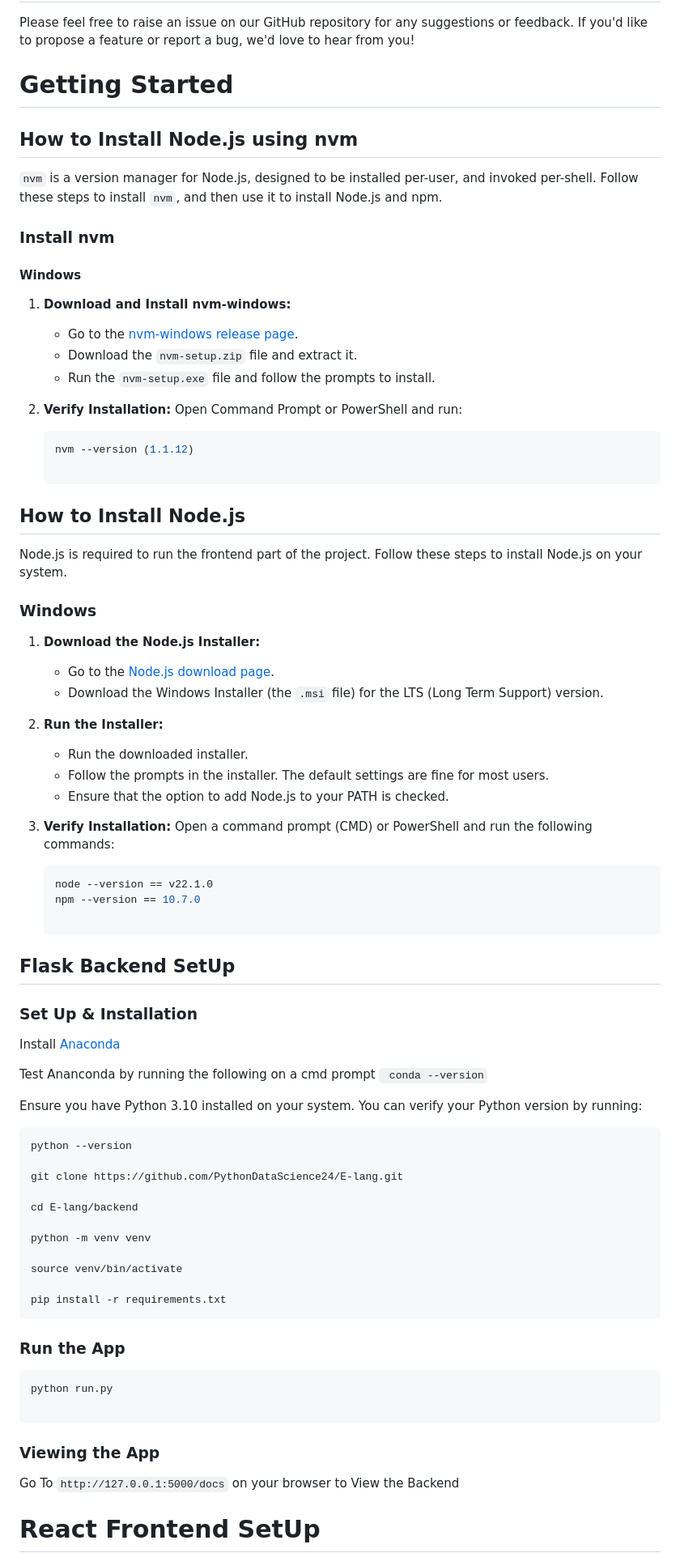
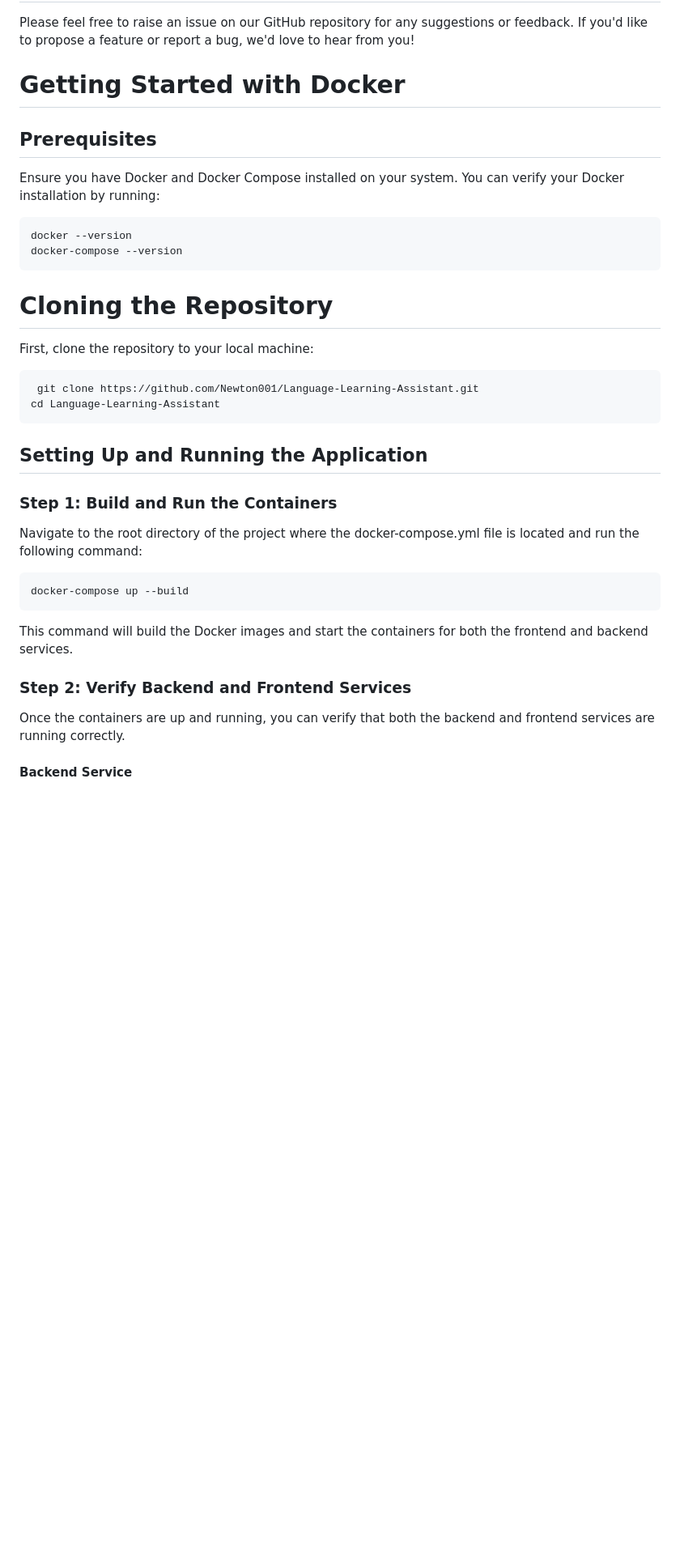
Before and after one commit to PythonDataScience24/E-Lang, a Markdown page: README.md, the part around one of its changes. Shown at 81% size. GitHub-like rendering; blank space fills up the shorter version.

Commit message:
Last Update

````diff
--- a/README.md
+++ b/README.md
@@ -24,80 +24,35 @@ Your contributions and feedback are invaluable to the success of this project. W
 ## Feedback and Suggestions
 Please feel free to raise an issue on our GitHub repository for any suggestions or feedback. If you'd like to propose a feature or report a bug, we'd love to hear from you!
 
-# Getting Started
+# Getting Started with Docker
 
-## How to Install Node.js using nvm
-
-`nvm` is a version manager for Node.js, designed to be installed per-user, and invoked per-shell. Follow these steps to install `nvm`, and then use it to install Node.js and npm.
-
-### Install nvm
-
-#### Windows
-
-1. **Download and Install nvm-windows:**
-   - Go to the [nvm-windows release page](https://github.com/coreybutler/nvm-windows/releases).
-   - Download the `nvm-setup.zip` file and extract it.
-   - Run the `nvm-setup.exe` file and follow the prompts to install.
-
-2. **Verify Installation:**
-   Open Command Prompt or PowerShell and run:
-   ```bash
-   nvm --version (1.1.12)
-
-## How to Install Node.js
-
-Node.js is required to run the frontend part of the project. Follow these steps to install Node.js on your system.
-
-### Windows
-
-1. **Download the Node.js Installer:**
-   - Go to the [Node.js download page](https://nodejs.org/).
-   - Download the Windows Installer (the `.msi` file) for the LTS (Long Term Support) version.
-
-2. **Run the Installer:**
-   - Run the downloaded installer.
-   - Follow the prompts in the installer. The default settings are fine for most users.
-   - Ensure that the option to add Node.js to your PATH is checked.
-
-3. **Verify Installation:**
-   Open a command prompt (CMD) or PowerShell and run the following commands:
-   ```bash
-   node --version == v22.1.0
-   npm --version == 10.7.0
-
-## Flask Backend SetUp
-
-### Set Up & Installation
-
-Install [Anaconda](https://www.anaconda.com/download/success)
-
-Test Ananconda by running the following on a cmd prompt
-``` conda --version```
-
-
-Ensure you have Python 3.10 installed on your system. You can verify your Python version by running:
+## Prerequisites
+Ensure you have Docker and Docker Compose installed on your system. You can verify your Docker installation by running:
 
 ```bash
-python --version
+docker --version
+docker-compose --version
+```
+# Cloning the Repository
 
-git clone https://github.com/PythonDataScience24/E-lang.git
+First, clone the repository to your local machine:
 
-cd E-lang/backend
+```bash
+ git clone https://github.com/Newton001/Language-Learning-Assistant.git
+cd Language-Learning-Assistant
+```
+## Setting Up and Running the Application
+### Step 1: Build and Run the Containers
 
-python -m venv venv
-
-source venv/bin/activate
-
-pip install -r requirements.txt
-```
-### Run the App
-```bash
-python run.py
+Navigate to the root directory of the project where the docker-compose.yml file is located and run the following command:
 
 ```
-### Viewing the App
-Go To ```http://127.0.0.1:5000/docs``` on your browser to View the Backend
+docker-compose up --build
+```
+This command will build the Docker images and start the containers for both the frontend and backend services.
+### Step 2: Verify Backend and Frontend Services
 
+Once the containers are up and running, you can verify that both the backend and frontend services are running correctly.
 
-# React Frontend SetUp
+#### Backend Service
 
````
Also changed, not shown: other parts of README.md (+36 -15 lines).
